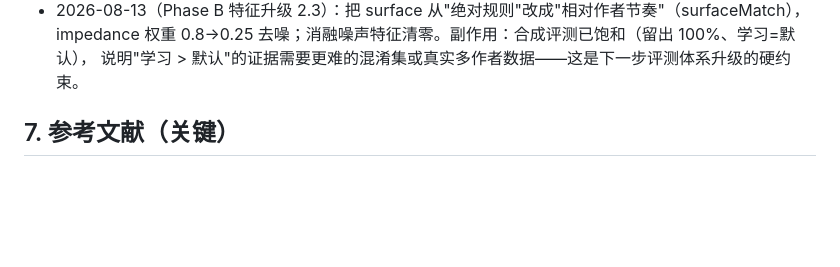
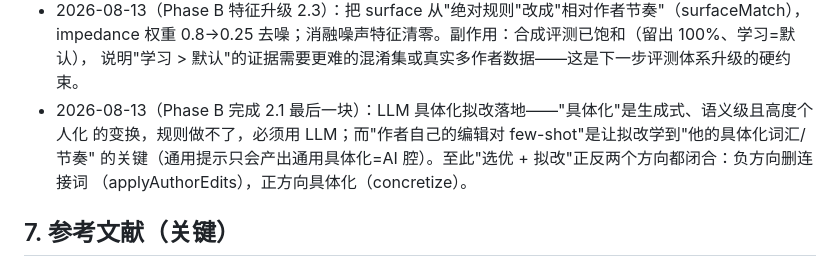
Before and after one commit to zhangyoufu-123/sculptor-agent, a Markdown page: docs/ENGINEERING-PLAN.md, the part around the change. GitHub-like rendering; blank space fills up the shorter version.

Commit message:
docs(plan): 记录 LLM 具体化拟改过程思考（Phase B 收口）

```diff
--- a/docs/ENGINEERING-PLAN.md
+++ b/docs/ENGINEERING-PLAN.md
@@ -173,6 +173,10 @@ Activation Addition（Turner 2023）。
 - 2026-08-13（Phase B 特征升级 2.3）：把 surface 从"绝对规则"改成"相对作者节奏"（surfaceMatch），
   impedance 权重 0.8→0.25 去噪；消融噪声特征清零。副作用：合成评测已饱和（留出 100%、学习=默认），
   说明"学习 > 默认"的证据需要更难的混淆集或真实多作者数据——这是下一步评测体系升级的硬约束。
+- 2026-08-13（Phase B 完成 2.1 最后一块）：LLM 具体化拟改落地——"具体化"是生成式、语义级且高度个人化
+  的变换，规则做不了，必须用 LLM；而"作者自己的编辑对 few-shot"是让拟改学到"他的具体化词汇/节奏"
+  的关键（通用提示只会产出通用具体化=AI 腔）。至此"选优 + 拟改"正反两个方向都闭合：负方向删连接词
+  （applyAuthorEdits），正方向具体化（concretize）。
 
 ## 7. 参考文献（关键）
 
```
